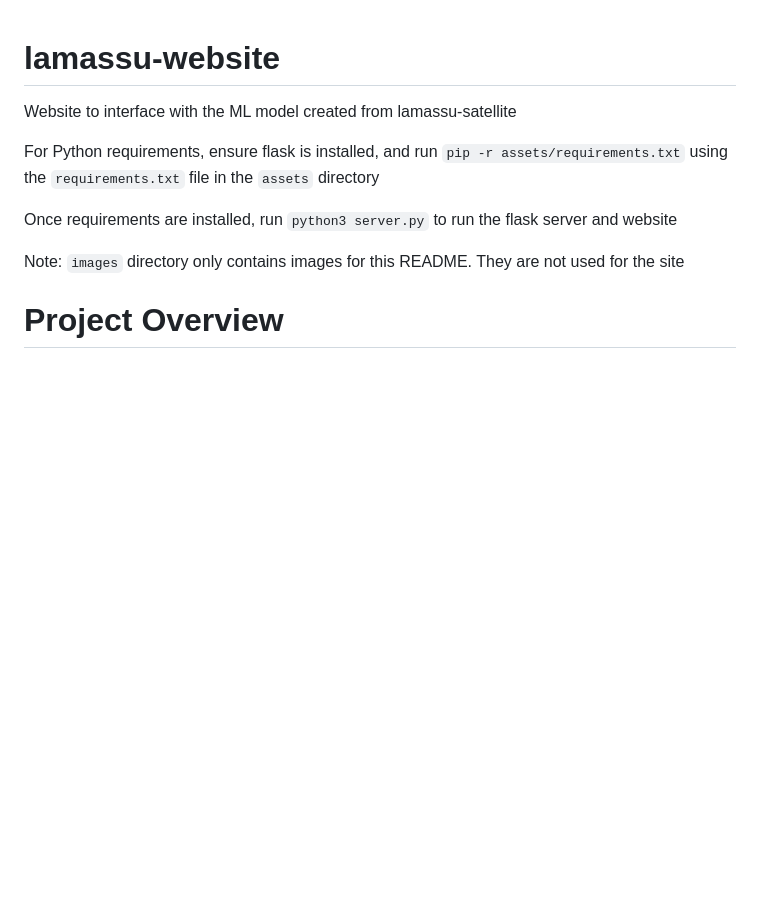
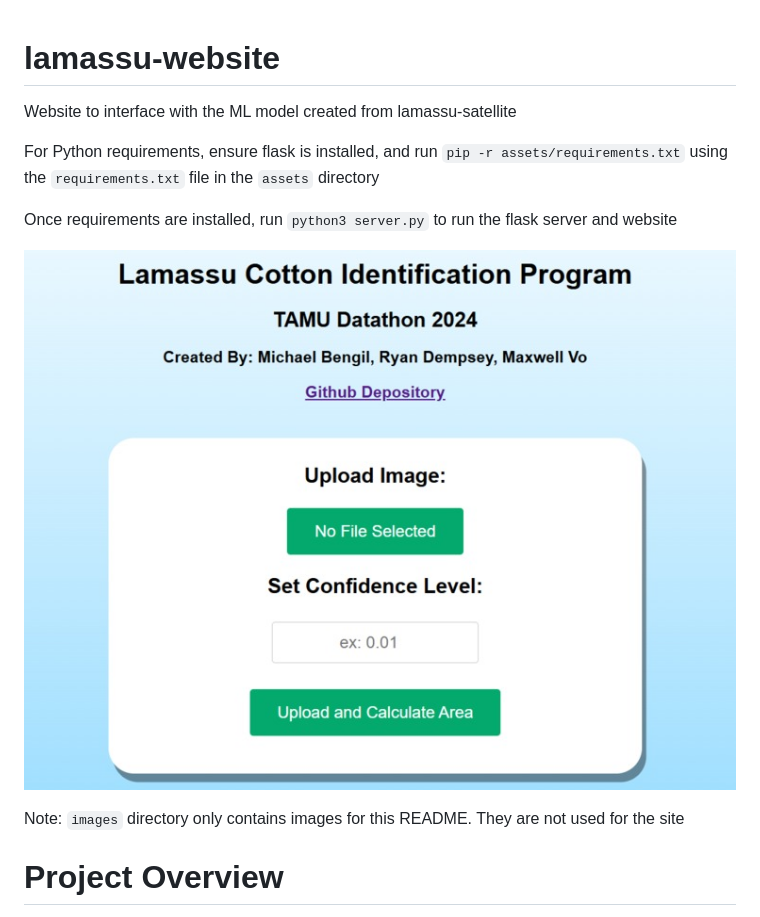
Before and after one commit to Archan6el/lamassu-website, a Markdown page: README.md, the part around the change. Drawn GitHub-style; blank space fills up the shorter version.

```diff
--- a/README.md
+++ b/README.md
@@ -4,6 +4,8 @@ Website to interface with the ML model created from lamassu-satellite
 For Python requirements, ensure flask is installed, and run `pip -r assets/requirements.txt` using the `requirements.txt` file in the `assets` directory
 
 Once requirements are installed, run `python3 server.py` to run the flask server and website
+
+![Site Image](images/gallery.jpg)
 
 Note: `images` directory only contains images for this README. They are not used for the site
 
```
